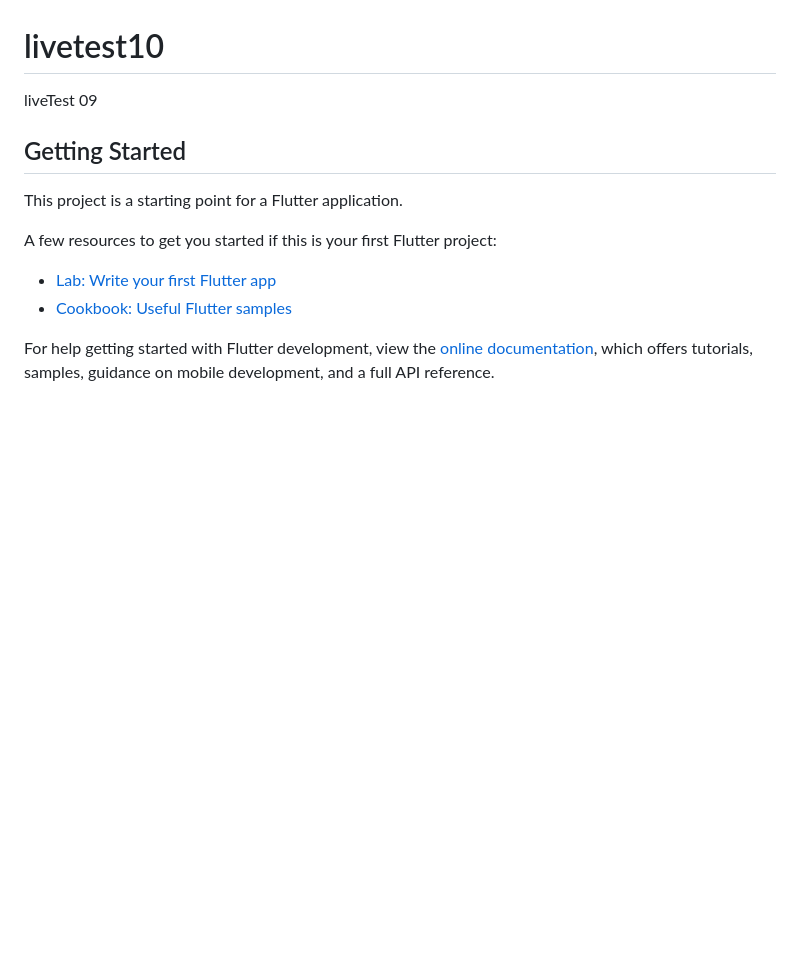
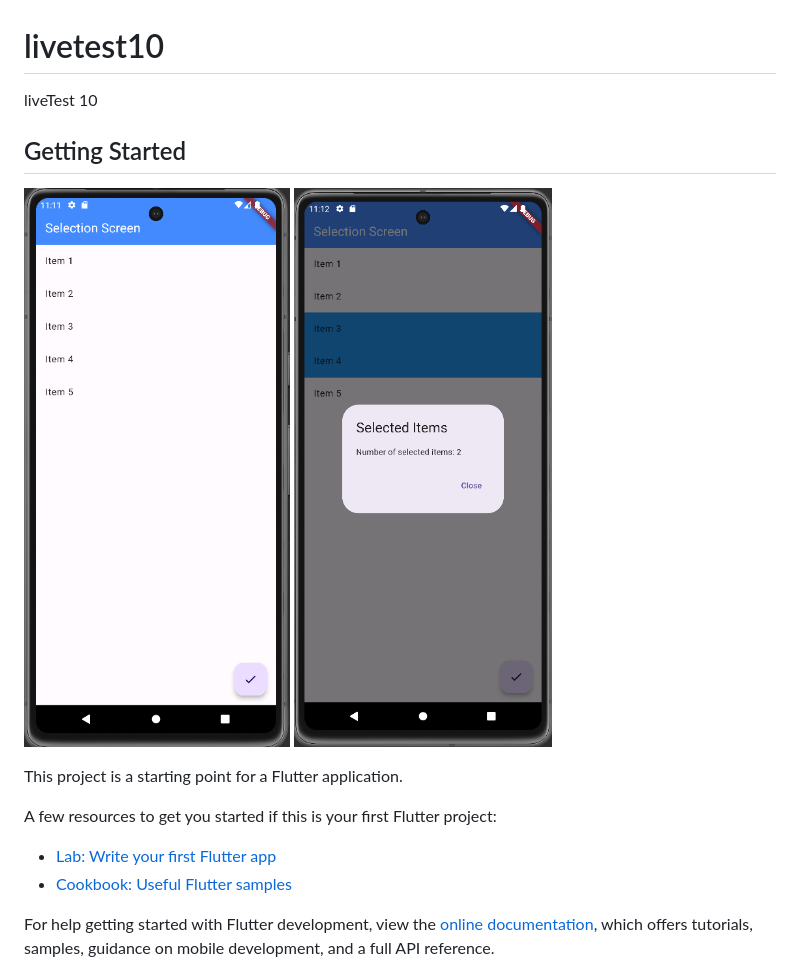
Before and after one commit to shamim36/O-LTest-10, a Markdown page: README.md, the part around the change. GitHub-like rendering; pictures changed too: img.png (added), img_1.png (added); blank space fills up the shorter version.

```diff
--- a/README.md
+++ b/README.md
@@ -1,8 +1,10 @@
 # livetest10
 
-liveTest 09
+liveTest 10
 
 ## Getting Started
+![img.png](img.png)
+![img_1.png](img_1.png)
 
 This project is a starting point for a Flutter application.
 
```
Also changed, not shown: 1 other file.
